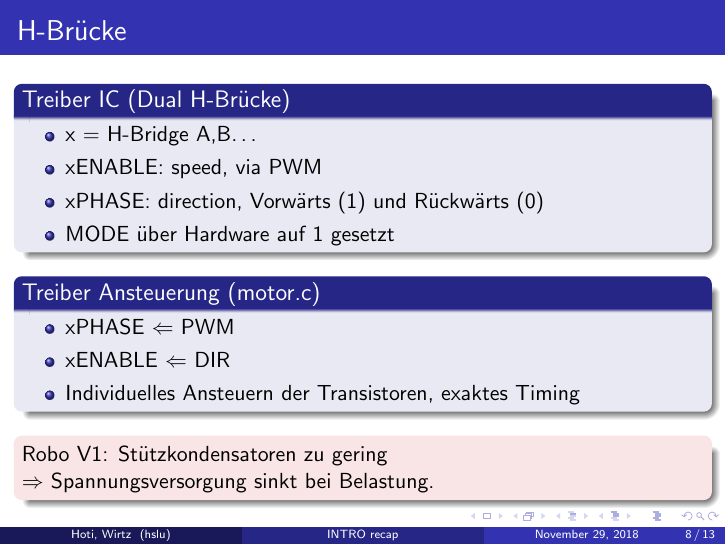
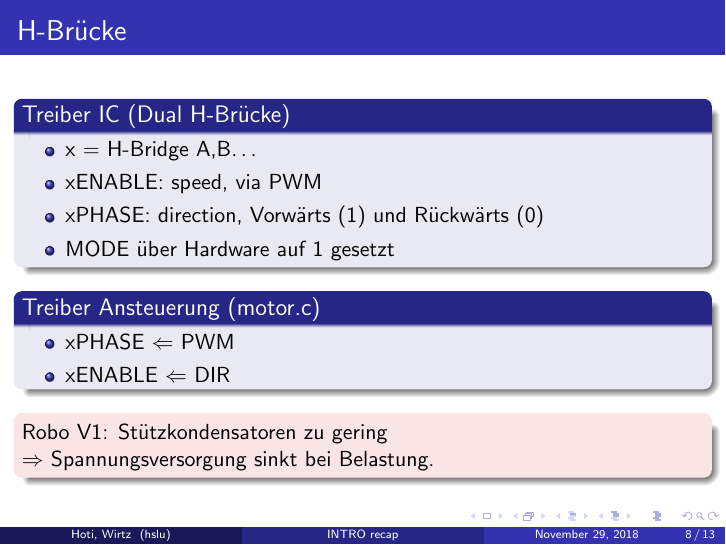
Before and after one commit to WirtzRaphael/INTRO18_Team, LaTeX slides (recap/mainBeamer_recap.tex): page 8 of 13. Compiled offline with pdfLaTeX.

Commit message:
recap: h-bridge fehlinfo entfernt

```diff
--- a/recap/mainBeamer_recap.tex
+++ b/recap/mainBeamer_recap.tex
@@ -258,7 +258,6 @@
 		 \begin{itemize}
 	 		\item{xPHASE $\Leftarrow$ PWM}
 	 		\item{xENABLE $\Leftarrow$ DIR}
-	 		\item{Individuelles Ansteuern der Transistoren, exaktes Timing}
 		 \end{itemize}
 	\end{block}
 
```
Also changed, not shown: recap/mainBeamer_recap.pdf.
